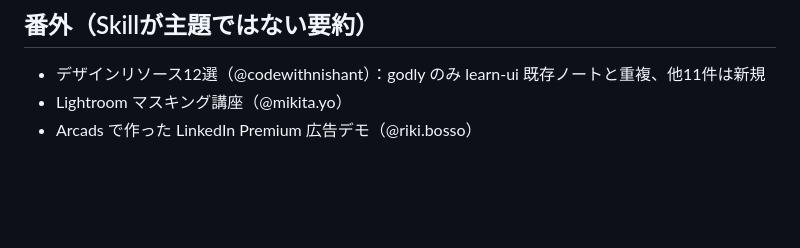
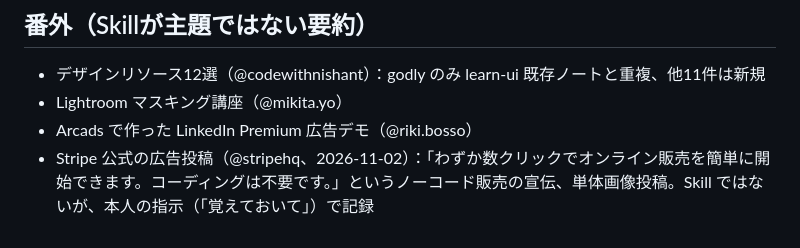
Before and after one commit to om10cg7/learn-ai-skills, a Markdown page: muse/skills-summary.md, the part around the change. GitHub-like rendering; blank space fills up the shorter version.

Commit message:
muse: Stripe広告投稿を番外に記録（本人指示）

```diff
--- a/muse/skills-summary.md
+++ b/muse/skills-summary.md
@@ -114,3 +114,4 @@ frontend-design、Taste Skill、Impeccable、UI/UX Pro Max、gstack、HyperFrame
 - デザインリソース12選（@codewithnishant）：godly のみ learn-ui 既存ノートと重複、他11件は新規
 - Lightroom マスキング講座（@mikita.yo）
 - Arcads で作った LinkedIn Premium 広告デモ（@riki.bosso）
+- Stripe 公式の広告投稿（@stripehq、2026-11-02）：「わずか数クリックでオンライン販売を簡単に開始できます。コーディングは不要です。」というノーコード販売の宣伝、単体画像投稿。Skill ではないが、本人の指示（「覚えておいて」）で記録
```
Also changed, not shown: muse/chat-log.md (+1 -0 lines).
